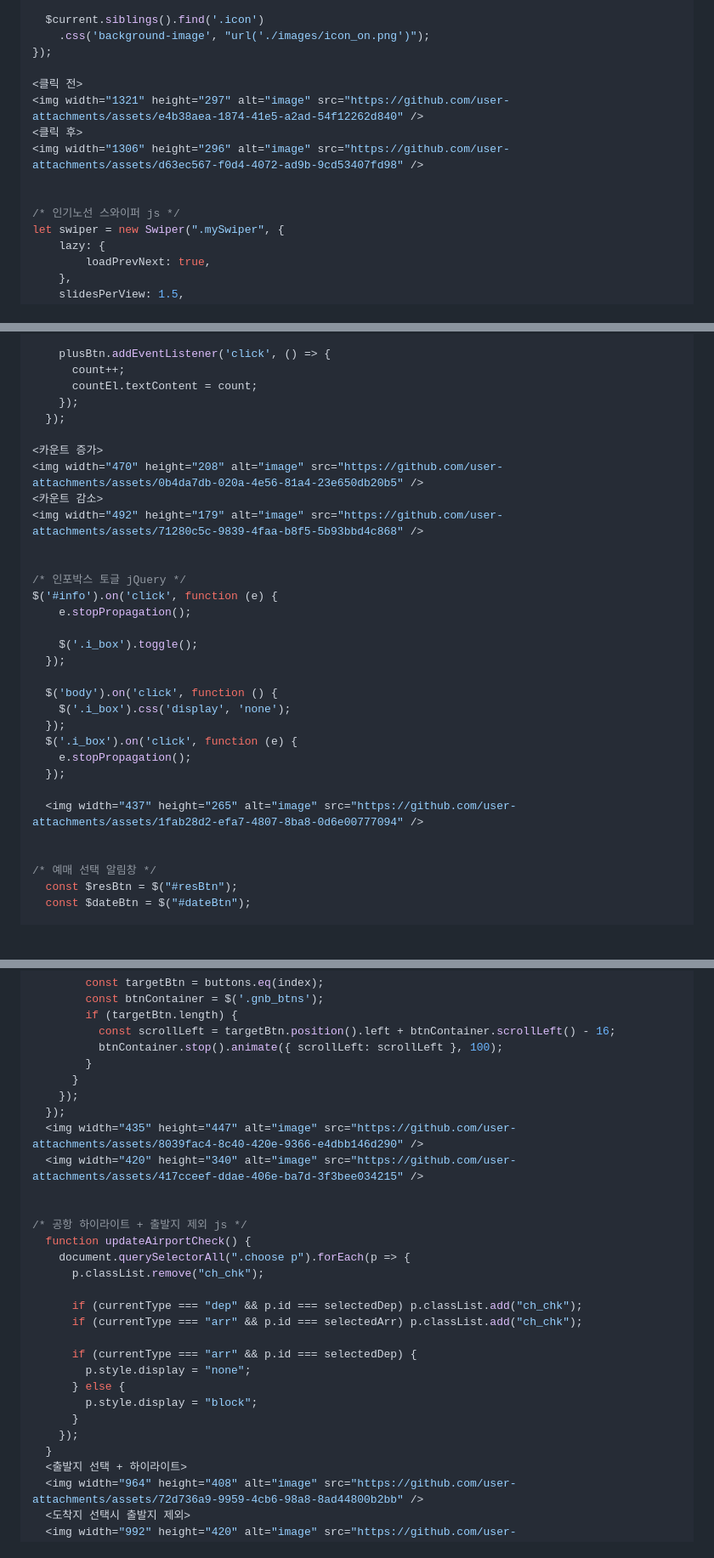
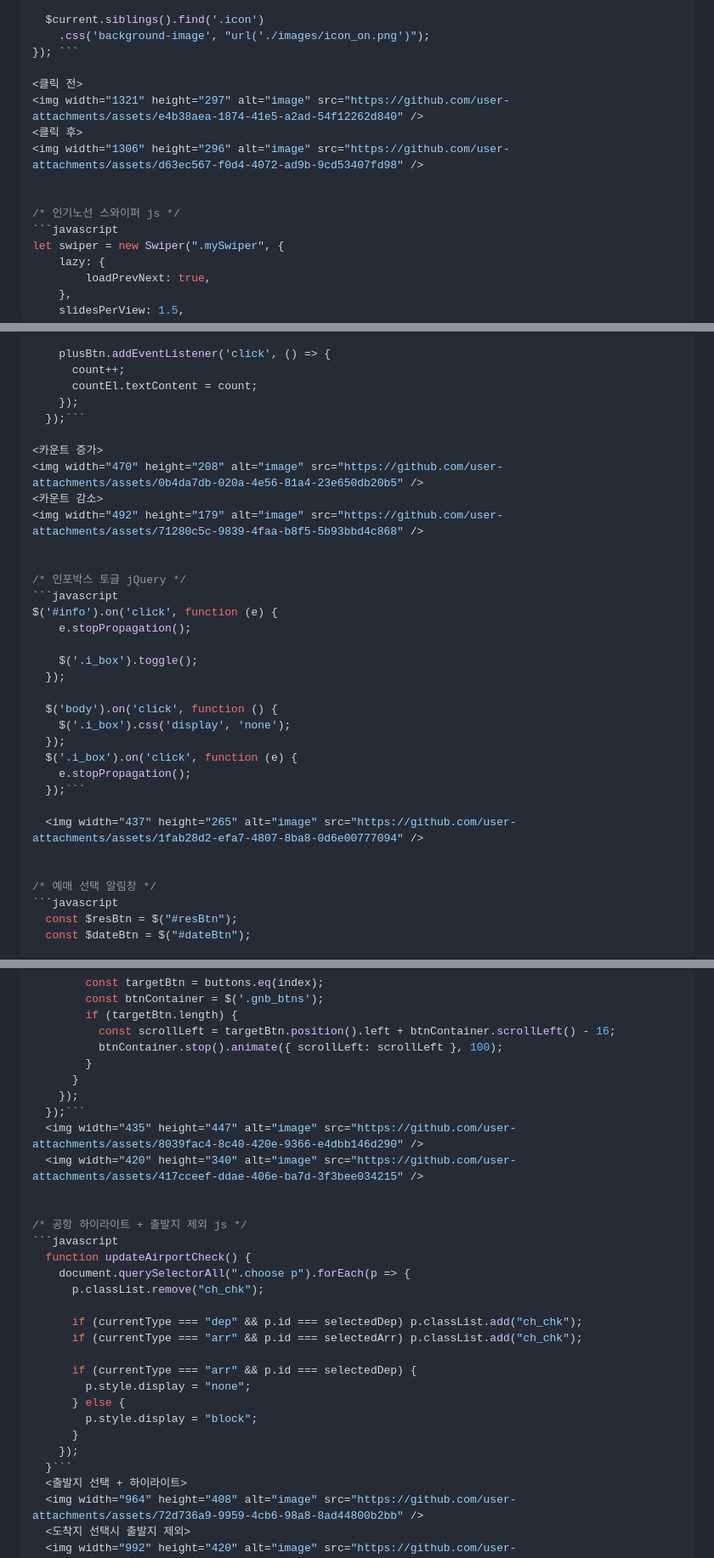
Before and after one commit to yanjieun0110/Air-Seoul, a Markdown page: README.md, 3 parts joined by grey strips. Shown at 85% size. Drawn GitHub-style; blank space fills up the shorter version.

````diff
--- a/README.md
+++ b/README.md
@@ -55,7 +55,7 @@ $('.tip_name > li').on('click', function() {
 
   $current.siblings().find('.icon')
     .css('background-image', "url('./images/icon_on.png')");
-});
+}); ```
 
 <클릭 전>
 <img width="1321" height="297" alt="image" src="https://github.com/user-attachments/assets/e4b38aea-1874-41e5-a2ad-54f12262d840" />
@@ -64,6 +64,7 @@ $('.tip_name > li').on('click', function() {
 
 
 /* 인기노선 스와이퍼 js */
+```javascript
 let swiper = new Swiper(".mySwiper", {
     lazy: {
         loadPrevNext: true,
@@ -120,7 +122,7 @@ document.querySelectorAll('.persons > div').forEach(person => {
       count++;
       countEl.textContent = count;
     });
-  });
+  });```
 
 <카운트 증가>
 <img width="470" height="208" alt="image" src="https://github.com/user-attachments/assets/0b4da7db-020a-4e56-81a4-23e650db20b5" />
@@ -129,6 +131,7 @@ document.querySelectorAll('.persons > div').forEach(person => {
 
 
 /* 인포박스 토글 jQuery */
+```javascript
 $('#info').on('click', function (e) {
     e.stopPropagation();
 
@@ -140,12 +143,13 @@ $('#info').on('click', function (e) {
   });
   $('.i_box').on('click', function (e) {
     e.stopPropagation();
-  });
+  });```
 
   <img width="437" height="265" alt="image" src="https://github.com/user-attachments/assets/1fab28d2-efa7-4807-8ba8-0d6e00777094" />
 
 
 /* 예매 선택 알림창 */
+```javascript
   const $resBtn = $("#resBtn");
   const $dateBtn = $("#dateBtn");
 
@@ -195,12 +200,13 @@ $('.gnb').on('scroll', function () {
         }
       }
     });
-  });
+  });```
   <img width="435" height="447" alt="image" src="https://github.com/user-attachments/assets/8039fac4-8c40-420e-9366-e4dbb146d290" />
   <img width="420" height="340" alt="image" src="https://github.com/user-attachments/assets/417cceef-ddae-406e-ba7d-3f3bee034215" />
 
 
 /* 공항 하이라이트 + 출발지 제외 js */
+```javascript
   function updateAirportCheck() {
     document.querySelectorAll(".choose p").forEach(p => {
       p.classList.remove("ch_chk");
@@ -214,7 +220,7 @@ $('.gnb').on('scroll', function () {
         p.style.display = "block";
       }
     });
-  }
+  }```
   <출발지 선택 + 하이라이트>
   <img width="964" height="408" alt="image" src="https://github.com/user-attachments/assets/72d736a9-9959-4cb6-98a8-8ad44800b2bb" />
   <도착지 선택시 출발지 제외>
````
Also changed, not shown: other parts of README.md (+4 -2 lines).
